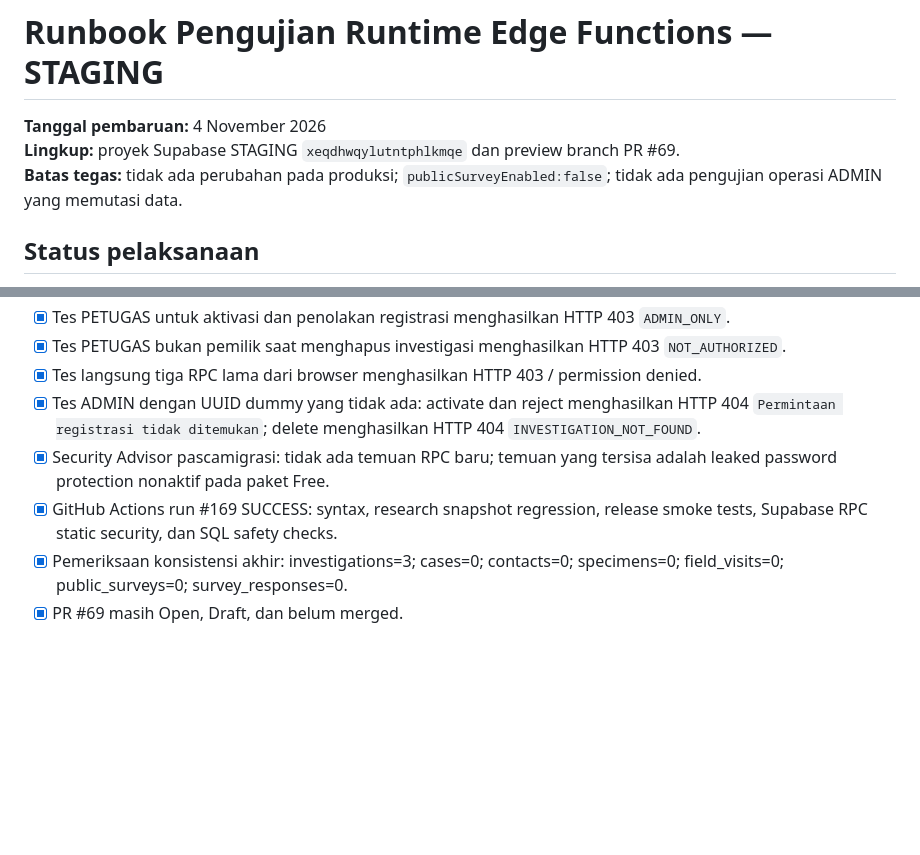
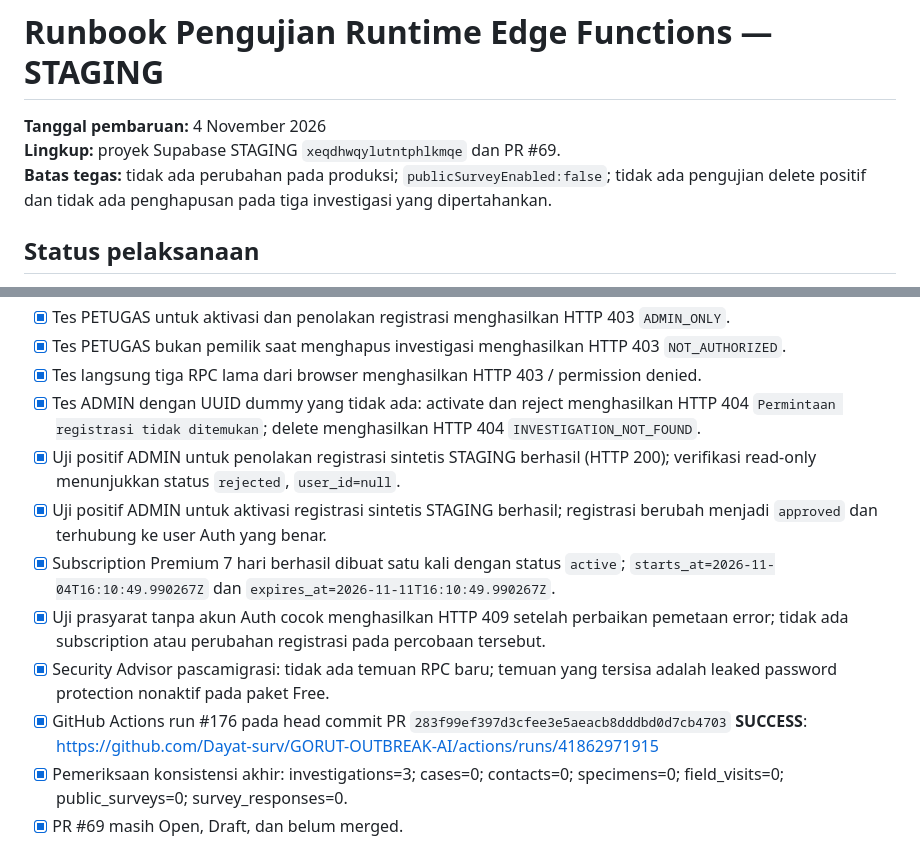
Before and after one commit to Dayat-surv/GORUT-OUTBREAK-AI, a Markdown page: security/reviews/20261104-edge-function-runtime-staging-test-runbook.md, 2 parts joined by grey strips. Rendered like a GitHub page; blank space fills up the shorter version.

```diff
--- a/security/reviews/20261104-edge-function-runtime-staging-test-runbook.md
+++ b/security/reviews/20261104-edge-function-runtime-staging-test-runbook.md
@@ -1,8 +1,8 @@
 # Runbook Pengujian Runtime Edge Functions — STAGING
 
 **Tanggal pembaruan:** 4 November 2026
-**Lingkup:** proyek Supabase STAGING `xeqdhwqylutntphlkmqe` dan preview branch PR #69.
-**Batas tegas:** tidak ada perubahan pada produksi; `publicSurveyEnabled:false`; tidak ada pengujian operasi ADMIN yang memutasi data.
+**Lingkup:** proyek Supabase STAGING `xeqdhwqylutntphlkmqe` dan PR #69.
+**Batas tegas:** tidak ada perubahan pada produksi; `publicSurveyEnabled:false`; tidak ada pengujian delete positif dan tidak ada penghapusan pada tiga investigasi yang dipertahankan.
 
 ## Status pelaksanaan
 
@@ -17,8 +17,12 @@
 - [x] Tes PETUGAS bukan pemilik saat menghapus investigasi menghasilkan HTTP 403 `NOT_AUTHORIZED`.
 - [x] Tes langsung tiga RPC lama dari browser menghasilkan HTTP 403 / permission denied.
 - [x] Tes ADMIN dengan UUID dummy yang tidak ada: activate dan reject menghasilkan HTTP 404 `Permintaan registrasi tidak ditemukan`; delete menghasilkan HTTP 404 `INVESTIGATION_NOT_FOUND`.
+- [x] Uji positif ADMIN untuk penolakan registrasi sintetis STAGING berhasil (HTTP 200); verifikasi read-only menunjukkan status `rejected`, `user_id=null`.
+- [x] Uji positif ADMIN untuk aktivasi registrasi sintetis STAGING berhasil; registrasi berubah menjadi `approved` dan terhubung ke user Auth yang benar.
+- [x] Subscription Premium 7 hari berhasil dibuat satu kali dengan status `active`; `starts_at=2026-11-04T16:10:49.990267Z` dan `expires_at=2026-11-11T16:10:49.990267Z`.
+- [x] Uji prasyarat tanpa akun Auth cocok menghasilkan HTTP 409 setelah perbaikan pemetaan error; tidak ada subscription atau perubahan registrasi pada percobaan tersebut.
 - [x] Security Advisor pascamigrasi: tidak ada temuan RPC baru; temuan yang tersisa adalah leaked password protection nonaktif pada paket Free.
-- [x] GitHub Actions run #169 SUCCESS: syntax, research snapshot regression, release smoke tests, Supabase RPC static security, dan SQL safety checks.
+- [x] GitHub Actions run #176 pada head commit PR `283f99ef397d3cfee3e5aeacb8dddbd0d7cb4703` **SUCCESS**: https://github.com/Dayat-surv/GORUT-OUTBREAK-AI/actions/runs/41862971915
 - [x] Pemeriksaan konsistensi akhir: investigations=3; cases=0; contacts=0; specimens=0; field_visits=0; public_surveys=0; survey_responses=0.
 - [x] PR #69 masih Open, Draft, dan belum merged.
 
```
Also changed, not shown: other parts of security/reviews/20261104-edge-function-runtime-staging-test-runbook.md (+17 -6 lines).
